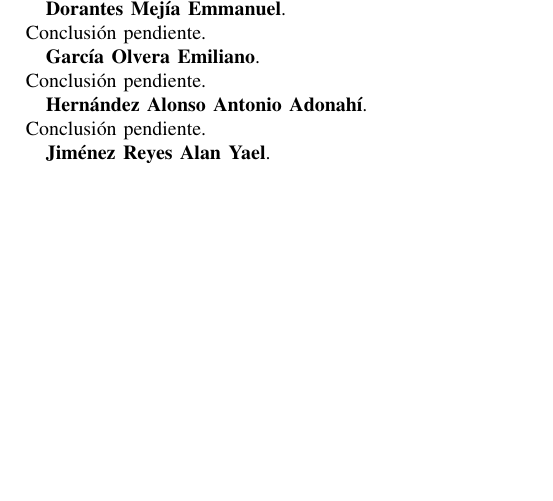
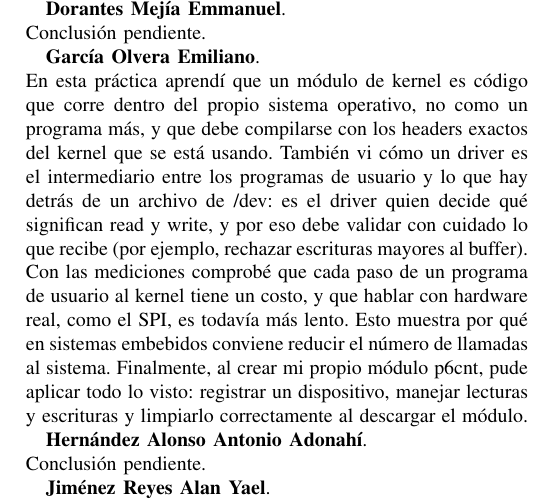
Before and after one commit to YizusDP/Practicas_Embebidos, a LaTeX paper (Practica6/P6_EMBEBIDOS.tex): part of page 8 of 8, cut so that both start at the same text, the shorter picture padded with empty space. Compiled offline with pdfLaTeX; a missing font is replaced by an installed copy or a similar font; a LaTeX package or settings file that is missing is left out.

Commit message:
Update P6_EMBEBIDOS.tex

```diff
--- a/Practica6/P6_EMBEBIDOS.tex
+++ b/Practica6/P6_EMBEBIDOS.tex
@@ -409,7 +409,8 @@ Conclusión pendiente.
 Conclusión pendiente.
 
 \textbf{García Olvera Emiliano}. \\
-Conclusión pendiente.
+En esta práctica aprendí que un módulo de kernel es código que corre dentro del propio sistema operativo, no como un programa más, y que debe compilarse con los headers exactos del kernel que se está usando. También vi cómo un driver es el intermediario entre los programas de usuario y lo que hay detrás de un archivo de /dev: es el driver quien decide qué significan read y write, y por eso debe validar con cuidado lo que recibe (por ejemplo, rechazar escrituras mayores al buffer).
+Con las mediciones comprobé que cada paso de un programa de usuario al kernel tiene un costo, y que hablar con hardware real, como el SPI, es todavía más lento. Esto muestra por qué en sistemas embebidos conviene reducir el número de llamadas al sistema. Finalmente, al crear mi propio módulo p6cnt, pude aplicar todo lo visto: registrar un dispositivo, manejar lecturas y escrituras y limpiarlo correctamente al descargar el módulo.
 
 \textbf{Hernández Alonso Antonio Adonahí}. \\
 Conclusión pendiente.
```
